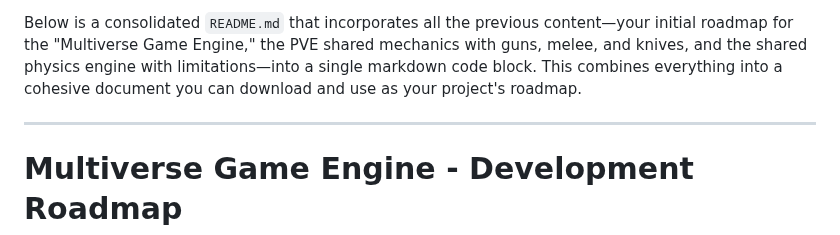
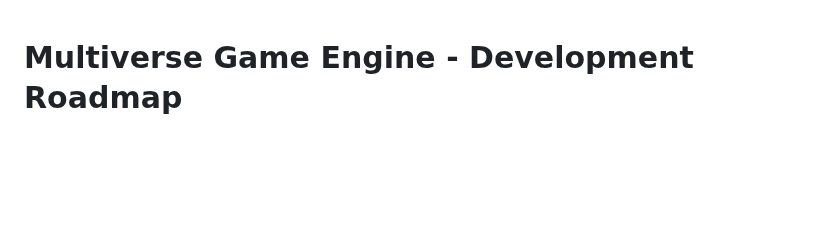
Before and after one commit to dcratliff19/MultiverseGameEngine, a Markdown page: README.md, the part around the change. Drawn GitHub-style; blank space fills up the shorter version.

```diff
--- a/README.md
+++ b/README.md
@@ -1,7 +1,3 @@
-Below is a consolidated `README.md` that incorporates all the previous content—your initial roadmap for the "Multiverse Game Engine," the PVE shared mechanics with guns, melee, and knives, and the shared physics engine with limitations—into a single markdown code block. This combines everything into a cohesive document you can download and use as your project's roadmap.
-
----
-
 # Multiverse Game Engine - Development Roadmap
 
 ## Overview
```
